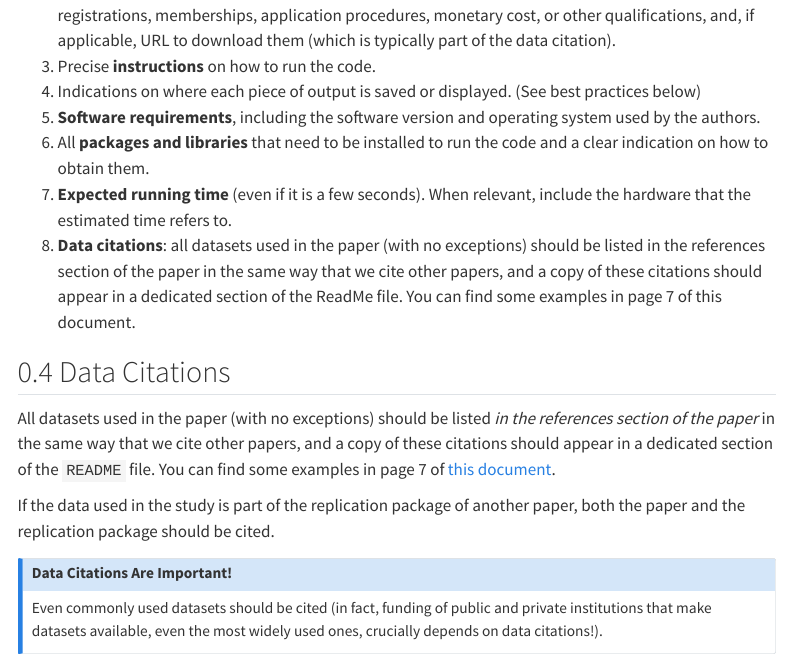
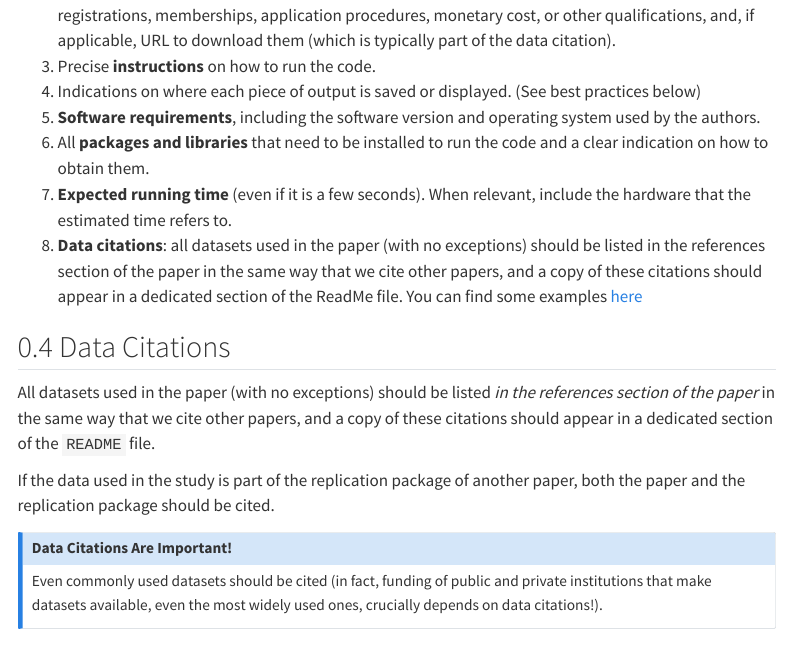
Before and after one commit to ejdataeditor/ejdataeditor.github.io, a Quarto document (package.qmd): the page in a window 1100 px wide, from 2020 px down. Rendered offline with R 4.5, knitr and Pandoc in place of Quarto, with nearby package versions; menus at the side of the page are left out.

Commit message:
wrong link for data ciataions

```diff
--- a/package.qmd
+++ b/package.qmd
@@ -65,11 +65,11 @@ The `README` file should provide enough instructions so that all users (level of
 5. **Software requirements**, including the software version and operating system used by the authors.
 6. All **packages and libraries** that need to be installed to run the code and a clear indication on how to obtain them.
 7. **Expected running time** (even if it is a few seconds). When relevant, include the hardware that the estimated time refers to.
-8. **Data citations**: all datasets used in the paper (with no exceptions) should be listed in the references section of the paper in the same way that we cite other papers, and a copy of these citations should appear in a dedicated section of the ReadMe file. You can find some examples in page 7 of this document.
+8. **Data citations**: all datasets used in the paper (with no exceptions) should be listed in the references section of the paper in the same way that we cite other papers, and a copy of these citations should appear in a dedicated section of the ReadMe file. You can find some examples [here](https://social-science-data-editors.github.io/guidance/addtl-data-citation-guidance.html)
 
 ## Data Citations
 
-All datasets used in the paper (with no exceptions) should be listed _in the references section of the paper_ in the same way that we cite other papers, and a copy of these citations should appear in a dedicated section of the `README` file. You can find some examples in page 7 of [this document](https://static.primary.prod.gcms.the-infra.com/static/site/ej/document/Guide_for_Accepted_Authors_30.4.2021.pdf?node=e998887d8e15edce6462&version=332396:eb395244bcce871a1378).
+All datasets used in the paper (with no exceptions) should be listed _in the references section of the paper_ in the same way that we cite other papers, and a copy of these citations should appear in a dedicated section of the `README` file.
 
 If the data used in the study is part of the replication package of another paper, both the paper and the replication package should be cited.
 
```
